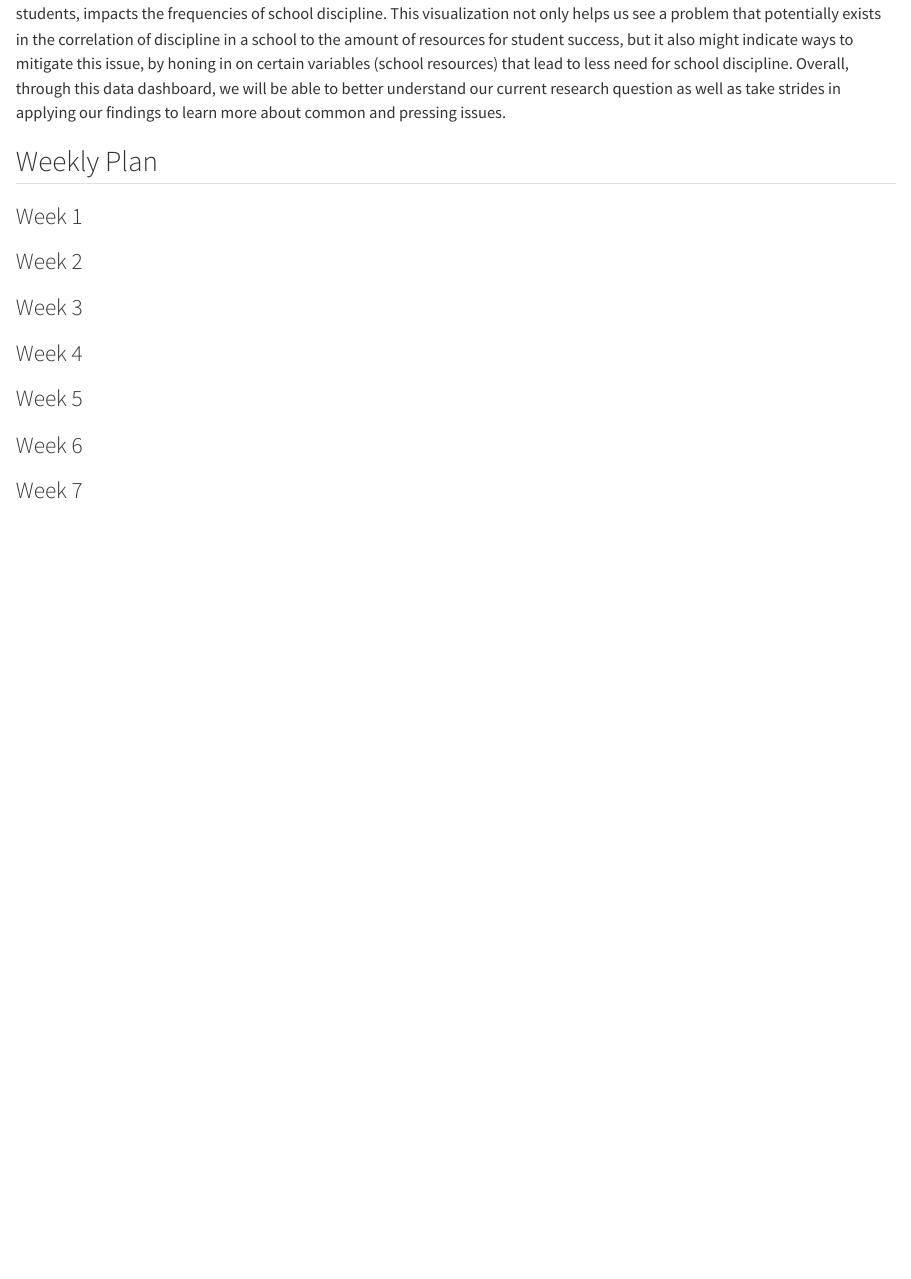
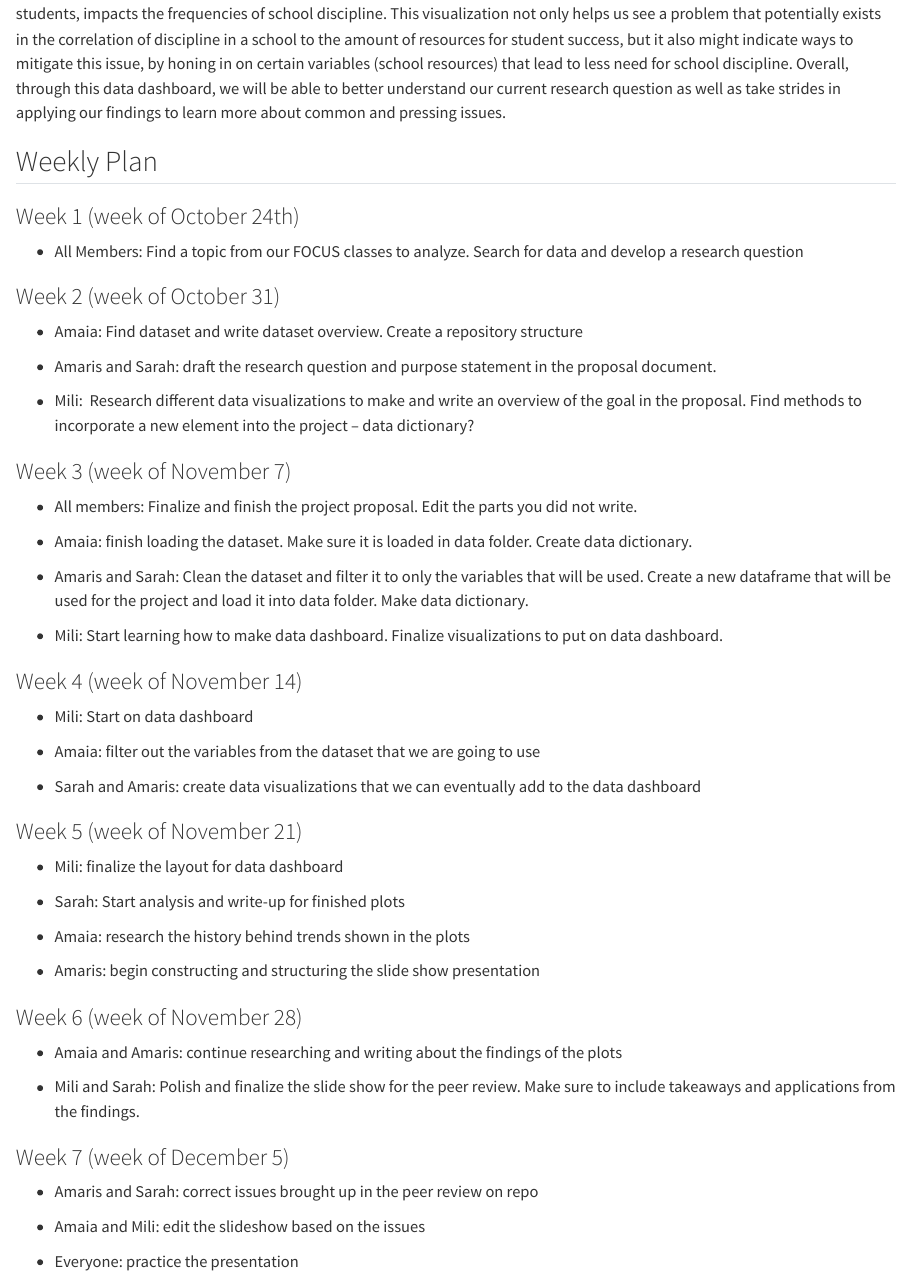
Before and after one commit to milidshah/school-resources-access, a Quarto document (proposal.qmd): the page in a window 1100 px wide, from 1640 px down. Rendered offline with R 4.5, knitr and Pandoc in place of Quarto, with nearby package versions; some code elsewhere in the file could not run offline.

Commit message:
"Sarah - weekly plan"

```diff
--- a/proposal.qmd
+++ b/proposal.qmd
@@ -48,18 +48,58 @@ Overall, by using this data dashboard, we will be able to see whether the amount
 
 ## Weekly Plan
 
-### Week 1
+### Week 1 (week of October 24th)
 
-### Week 2
+-   All Members: Find a topic from our FOCUS classes to analyze. Search for data and develop a research question
 
-### Week 3
+### Week 2 (week of October 31)
 
-### Week 4
+-   Amaia: Find dataset and write dataset overview. Create a repository structure
 
-### Week 5
+-   Amaris and Sarah: draft the research question and purpose statement in the proposal document.
 
-### Week 6
+-   Mili:  Research different data visualizations to make and write an overview of the goal in the proposal. Find methods to incorporate a new element into the project -- data dictionary?
 
-### Week 7
+### Week 3 (week of November 7)
+
+-   All members: Finalize and finish the project proposal. Edit the parts you did not write.
+
+-   Amaia: finish loading the dataset. Make sure it is loaded in data folder. Create data dictionary.
+
+-   Amaris and Sarah: Clean the dataset and filter it to only the variables that will be used. Create a new dataframe that will be used for the project and load it into data folder. Make data dictionary.
+
+-   Mili: Start learning how to make data dashboard. Finalize visualizations to put on data dashboard.
+
+### Week 4 (week of November 14)
+
+-   Mili: Start on data dashboard
+
+-   Amaia: filter out the variables from the dataset that we are going to use
+
+-   Sarah and Amaris: create data visualizations that we can eventually add to the data dashboard
+
+### Week 5 (week of November 21)
+
+-   Mili: finalize the layout for data dashboard
+
+-   Sarah: Start analysis and write-up for finished plots
+
+-   Amaia: research the history behind trends shown in the plots
+
+-   Amaris: begin constructing and structuring the slide show presentation
+
+### Week 6 (week of November 28)
+
+-   Amaia and Amaris: continue researching and writing about the findings of the plots
+
+-   Mili and Sarah: Polish and finalize the slide show for the peer review. Make sure to include takeaways and applications from the findings.
+
+### Week 7 (week of December 5)
+
+-   Amaris and Sarah: correct issues brought up in the peer review on repo
+
+-   Amaia and Mili: edit the slideshow based on the issues
+
+-   Everyone: practice the presentation
 
 ###
```
Also changed, not shown: docs/search.json, 2 other files.
